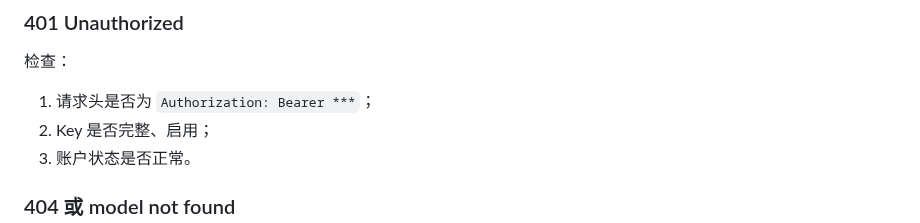
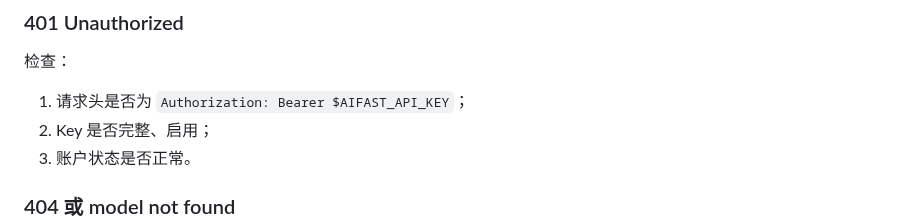
Before and after one commit to KKWANG4444/ai-api-proxy-china-guide, a Markdown page: README.md, the part around the change. Drawn GitHub-style.

Commit message:
docs: normalize API key example

```diff
--- a/README.md
+++ b/README.md
@@ -168,7 +168,7 @@ MODEL_GROUPS = {
 
 检查：
 
-1. 请求头是否为 `Authorization: Bearer ***`；
+1. 请求头是否为 `Authorization: Bearer $AIFAST_API_KEY`；
 2. Key 是否完整、启用；
 3. 账户状态是否正常。
 
```
